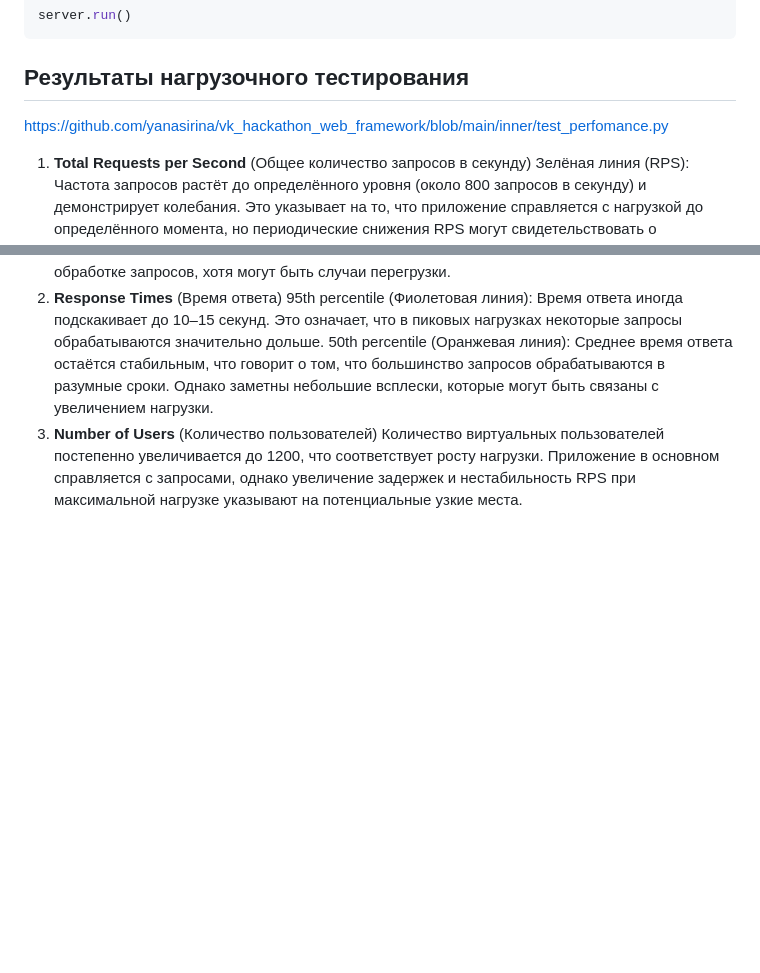
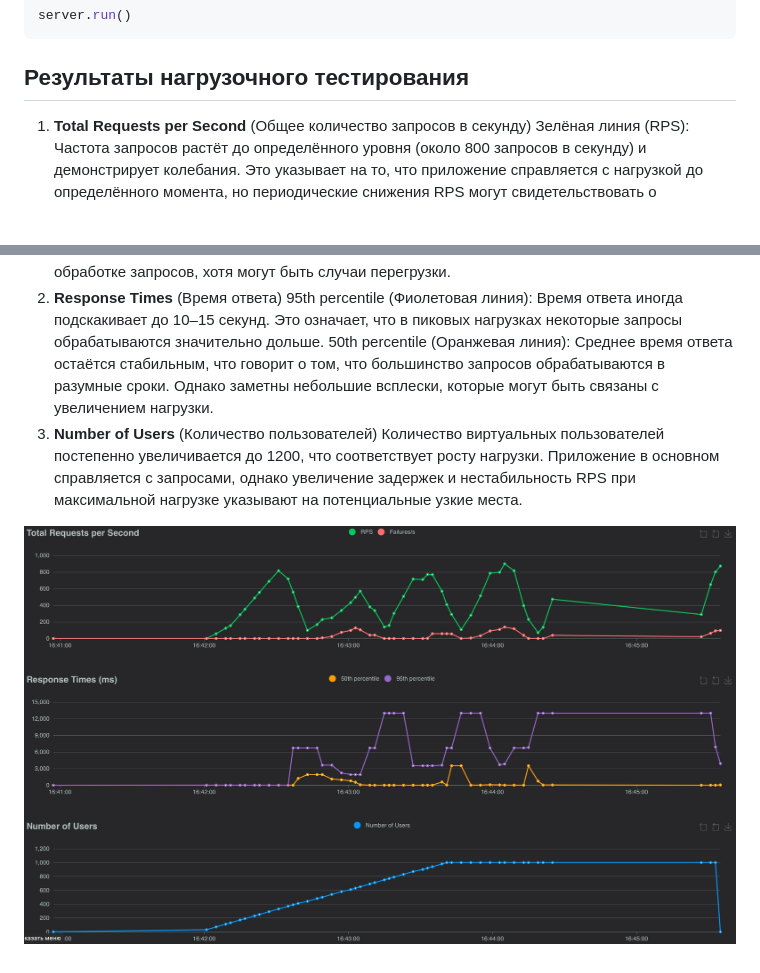
Before and after one commit to yanasirina/vk_hackathon_web_framework, a Markdown page: README.md, 2 parts joined by grey strips. GitHub-like rendering; pictures changed too: img.png (added); blank space fills up the shorter version.

```diff
--- a/README.md
+++ b/README.md
@@ -116,7 +116,6 @@ server.run()
 
 
 ## Результаты нагрузочного тестирования
-https://github.com/yanasirina/vk_hackathon_web_framework/blob/main/inner/test_perfomance.py
 1. **Total Requests per Second** (Общее количество запросов в секунду)
 Зелёная линия (RPS):
 Частота запросов растёт до определённого уровня (около 800 запросов в секунду) и демонстрирует колебания. Это указывает на то, что приложение справляется с нагрузкой до определённого момента, но периодические снижения RPS могут свидетельствовать о перегрузке.
@@ -129,3 +128,5 @@ https://github.com/yanasirina/vk_hackathon_web_framework/blob/main/inner/test_pe
 Среднее время ответа остаётся стабильным, что говорит о том, что большинство запросов обрабатываются в разумные сроки. Однако заметны небольшие всплески, которые могут быть связаны с увеличением нагрузки.
 3. **Number of Users** (Количество пользователей)
 Количество виртуальных пользователей постепенно увеличивается до 1200, что соответствует росту нагрузки. Приложение в основном справляется с запросами, однако увеличение задержек и нестабильность RPS при максимальной нагрузке указывают на потенциальные узкие места.
+
+![img.png](img.png)
```
